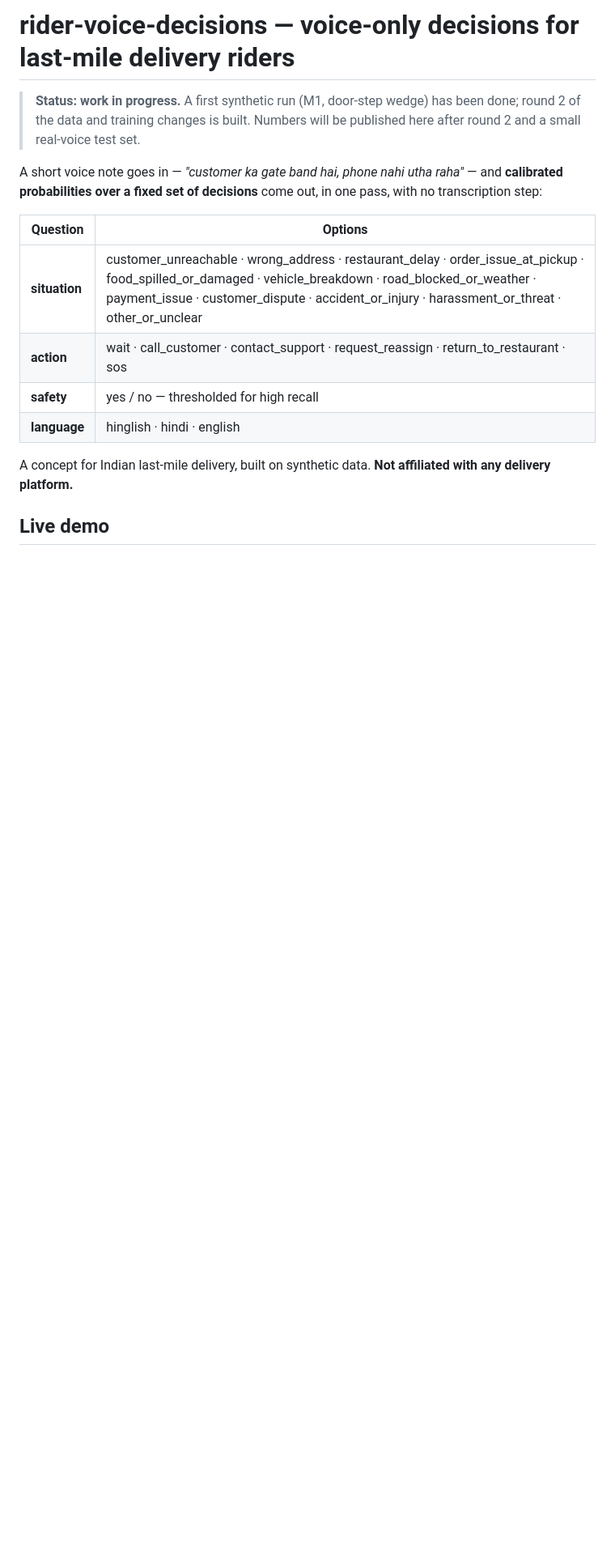
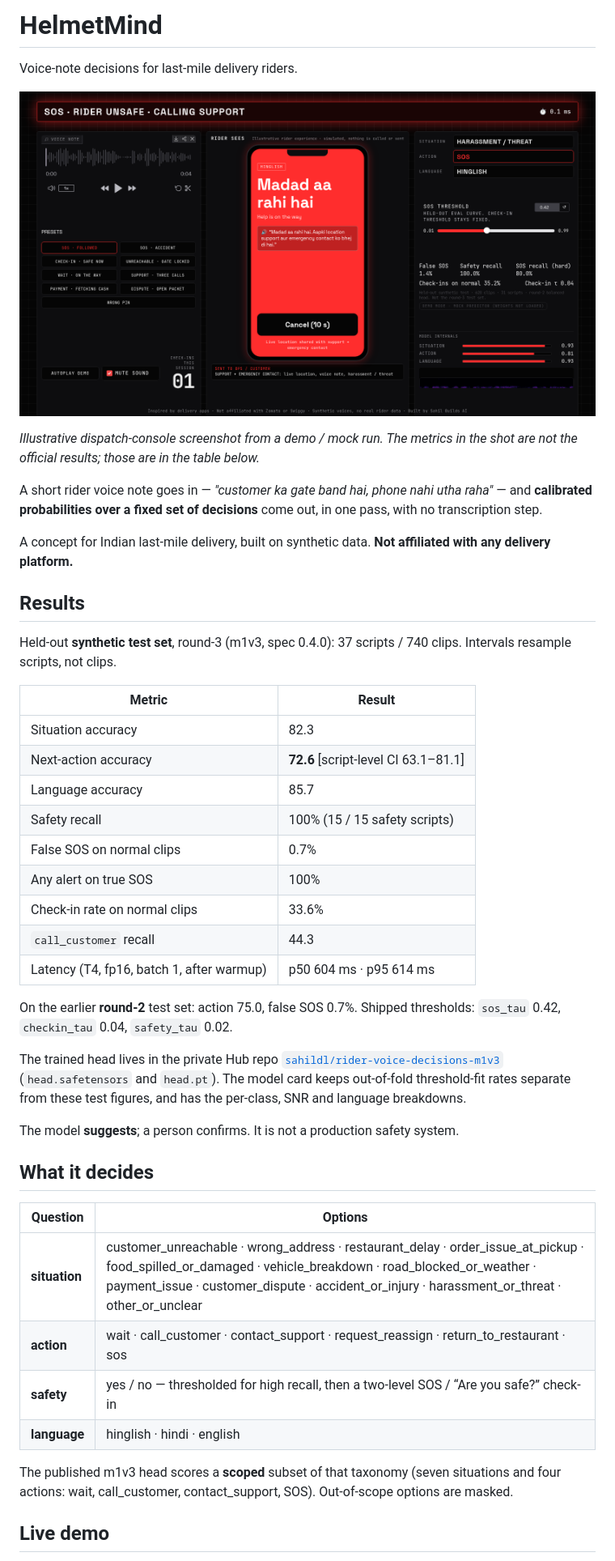
Before and after one commit to Data-Scientist-Sahil/helmet-mind, a Markdown page: README.md, the part around one of its changes. Shown at 81% size. Rendered like a GitHub page; pictures changed too: docs/assets/rider-sos.png (added); blank space fills up the shorter version.

```diff
--- a/README.md
+++ b/README.md
@@ -1,18 +1,49 @@
-# rider-voice-decisions — voice-only decisions for last-mile delivery riders
+# HelmetMind
 
-> **Status: work in progress.** A first synthetic run (M1, door-step wedge) has been done; round 2 of the data and
-> training changes is built. Numbers will be published here after round 2 and a small real-voice test set.
+Voice-note decisions for last-mile delivery riders.
 
-A short voice note goes in — *"customer ka gate band hai, phone nahi utha raha"* — and **calibrated probabilities over a fixed set of decisions** come out, in one pass, with no transcription step:
+<p align="center">
+  <img src="docs/assets/rider-sos.png" alt="HelmetMind dispatch console with a red rider SOS phone reading Madad aa rahi hai" width="100%">
+</p>
+
+*Illustrative dispatch-console screenshot from a demo / mock run. The metrics in the shot are not the official results; those are in the table below.*
+
+A short rider voice note goes in — *"customer ka gate band hai, phone nahi utha raha"* — and **calibrated probabilities over a fixed set of decisions** come out, in one pass, with no transcription step.
+
+A concept for Indian last-mile delivery, built on synthetic data. **Not affiliated with any delivery platform.**
+
+## Results
+
+Held-out **synthetic test set**, round-3 (m1v3, spec 0.4.0): 37 scripts / 740 clips. Intervals resample scripts, not clips.
+
+| Metric | Result |
+|---|---|
+| Situation accuracy | 82.3 |
+| Next-action accuracy | **72.6** [script-level CI 63.1–81.1] |
+| Language accuracy | 85.7 |
+| Safety recall | 100% (15 / 15 safety scripts) |
+| False SOS on normal clips | 0.7% |
+| Any alert on true SOS | 100% |
+| Check-in rate on normal clips | 33.6% |
+| `call_customer` recall | 44.3 |
+| Latency (T4, fp16, batch 1, after warmup) | p50 604 ms · p95 614 ms |
+
+On the earlier **round-2** test set: action 75.0, false SOS 0.7%. Shipped thresholds: `sos_tau` 0.42, `checkin_tau` 0.04, `safety_tau` 0.02.
+
+The trained head lives in the private Hub repo [`sahildl/rider-voice-decisions-m1v3`](https://huggingface.co/sahildl/rider-voice-decisions-m1v3) (`head.safetensors` and `head.pt`). The model card keeps out-of-fold threshold-fit rates separate from these test figures, and has the per-class, SNR and language breakdowns.
+
+The model **suggests**; a person confirms. It is not a production safety system.
+
+## What it decides
 
 | Question | Options |
 |---|---|
 | **situation** | customer_unreachable · wrong_address · restaurant_delay · order_issue_at_pickup · food_spilled_or_damaged · vehicle_breakdown · road_blocked_or_weather · payment_issue · customer_dispute · accident_or_injury · harassment_or_threat · other_or_unclear |
 | **action** | wait · call_customer · contact_support · request_reassign · return_to_restaurant · sos |
-| **safety** | yes / no — thresholded for high recall |
+| **safety** | yes / no — thresholded for high recall, then a two-level SOS / “Are you safe?” check-in |
 | **language** | hinglish · hindi · english |
 
-A concept for Indian last-mile delivery, built on synthetic data. **Not affiliated with any delivery platform.**
+The published m1v3 head scores a **scoped** subset of that taxonomy (seven situations and four actions: wait, call_customer, contact_support, SOS). Out-of-scope options are masked.
 
 ## Live demo
 
```
Also changed, not shown: other parts of README.md (+55 -38 lines), space/README.md (+1 -1 lines), docs/assets/dispatch-sos.png (added).
